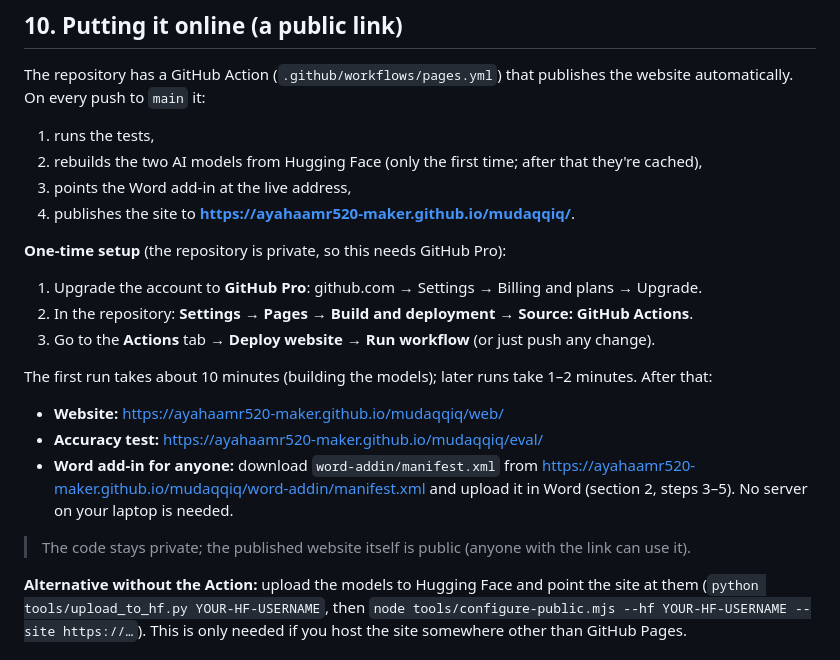
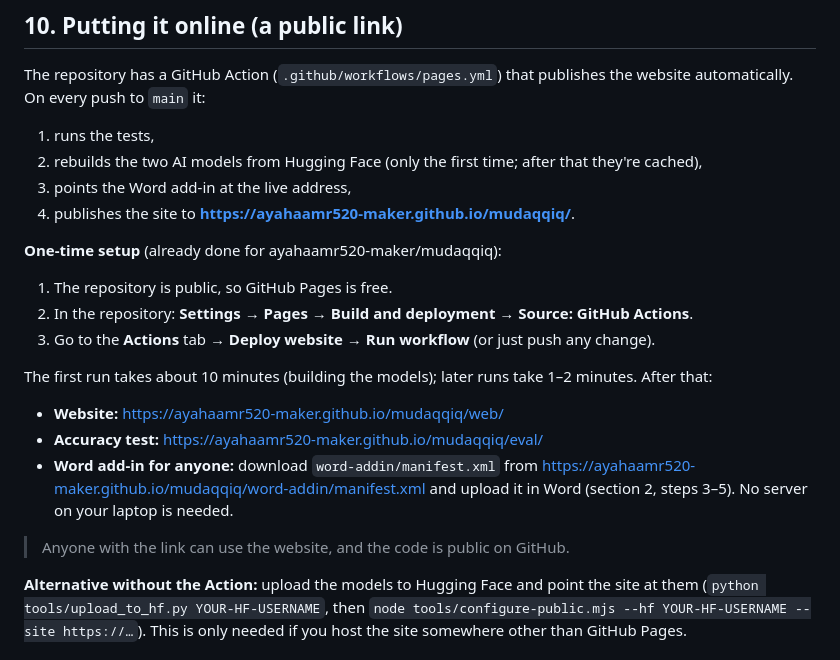
Before and after one commit to ayahaamr520-maker/mudaqqiq, a Markdown page: GUIDE.md, the part around the change. Drawn GitHub-style.

Commit message:
Guide: the repository is public, so GitHub Pages needs no paid plan

```diff
--- a/GUIDE.md
+++ b/GUIDE.md
@@ -309,8 +309,8 @@ The repository has a GitHub Action (`.github/workflows/pages.yml`) that publishe
 3. points the Word add-in at the live address,
 4. publishes the site to **https://ayahaamr520-maker.github.io/mudaqqiq/**.
 
-**One-time setup** (the repository is private, so this needs GitHub Pro):
-1. Upgrade the account to **GitHub Pro**: github.com → Settings → Billing and plans → Upgrade.
+**One-time setup** (already done for ayahaamr520-maker/mudaqqiq):
+1. The repository is public, so GitHub Pages is free.
 2. In the repository: **Settings → Pages → Build and deployment → Source: GitHub Actions**.
 3. Go to the **Actions** tab → **Deploy website** → **Run workflow** (or just push any change).
 
@@ -319,7 +319,7 @@ The first run takes about 10 minutes (building the models); later runs take 1–
 - **Accuracy test:** https://ayahaamr520-maker.github.io/mudaqqiq/eval/
 - **Word add-in for anyone:** download `word-addin/manifest.xml` from https://ayahaamr520-maker.github.io/mudaqqiq/word-addin/manifest.xml and upload it in Word (section 2, steps 3–5). No server on your laptop is needed.
 
-> The code stays private; the published website itself is public (anyone with the link can use it).
+> Anyone with the link can use the website, and the code is public on GitHub.
 
 **Alternative without the Action:** upload the models to Hugging Face and point the site at them (`python tools/upload_to_hf.py YOUR-HF-USERNAME`, then `node tools/configure-public.mjs --hf YOUR-HF-USERNAME --site https://…`). This is only needed if you host the site somewhere other than GitHub Pages.
 
```
